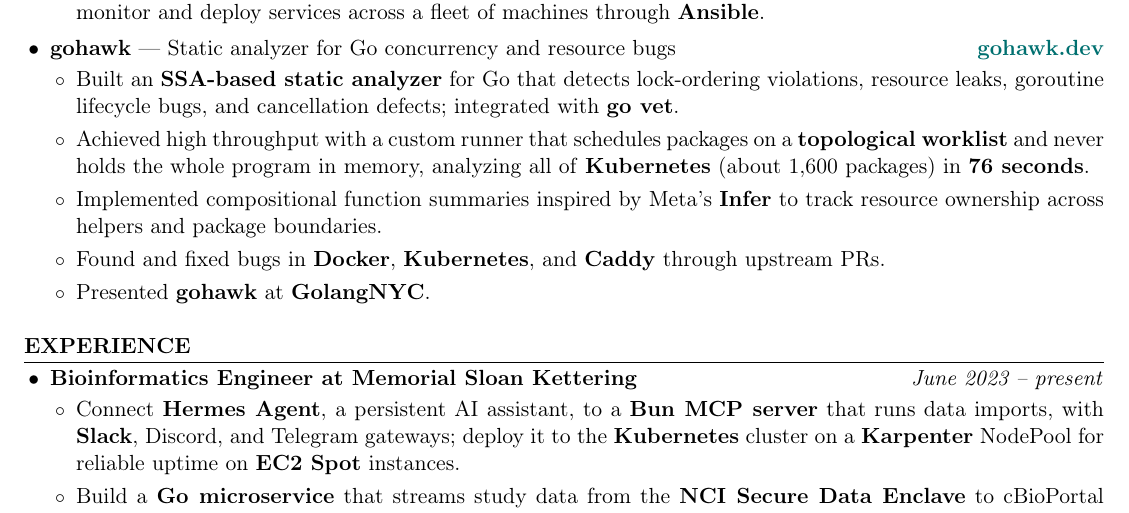
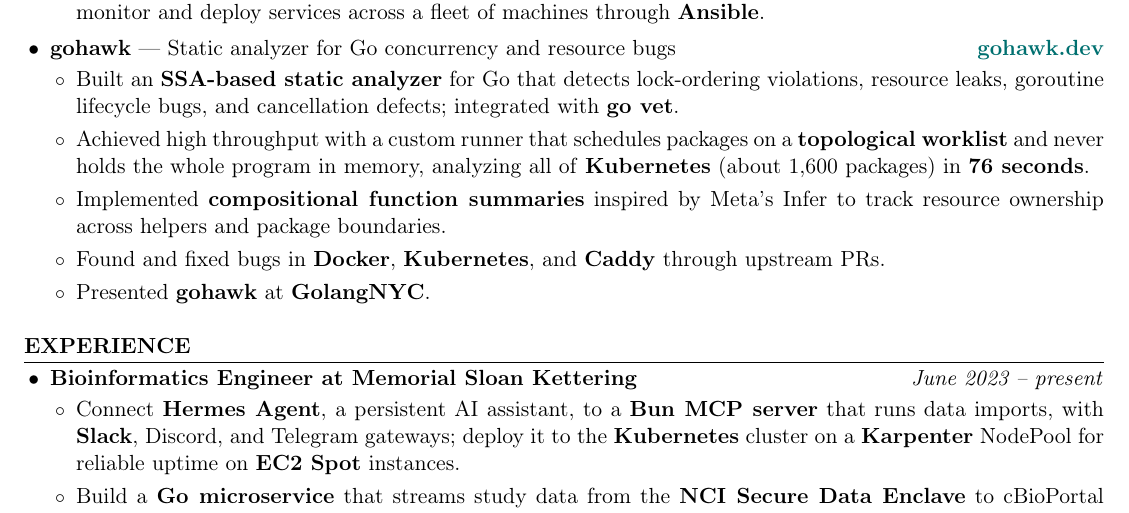
Before and after one commit to kojah/resume, a LaTeX CV (resume.tex): part of page 1 of 2, cut so that both start at the same text. Compiled offline with pdfLaTeX.

Commit message:
Bold compositional function summaries instead of Infer

```diff
--- a/resume.tex
+++ b/resume.tex
@@ -70,7 +70,7 @@
   \begin{itemize}
     \item Built an \textbf{SSA-based static analyzer} for Go that detects lock-ordering violations, resource leaks, goroutine lifecycle bugs, and cancellation defects; integrated with \textbf{go vet}.
     \item Achieved high throughput with a custom runner that schedules packages on a \textbf{topological worklist} and never holds the whole program in memory, analyzing all of \textbf{Kubernetes} (about 1,600 packages) in \textbf{76 seconds}.
-    \item Implemented compositional function summaries inspired by Meta's \textbf{Infer} to track resource ownership across helpers and package boundaries.
+    \item Implemented \textbf{compositional function summaries} inspired by Meta's Infer to track resource ownership across helpers and package boundaries.
     \item Found and fixed bugs in \textbf{Docker}, \textbf{Kubernetes}, and \textbf{Caddy} through upstream PRs.
     \item Presented \textbf{gohawk} at \textbf{GolangNYC}.
   \end{itemize}
```
Also changed, not shown: resume.pdf.
